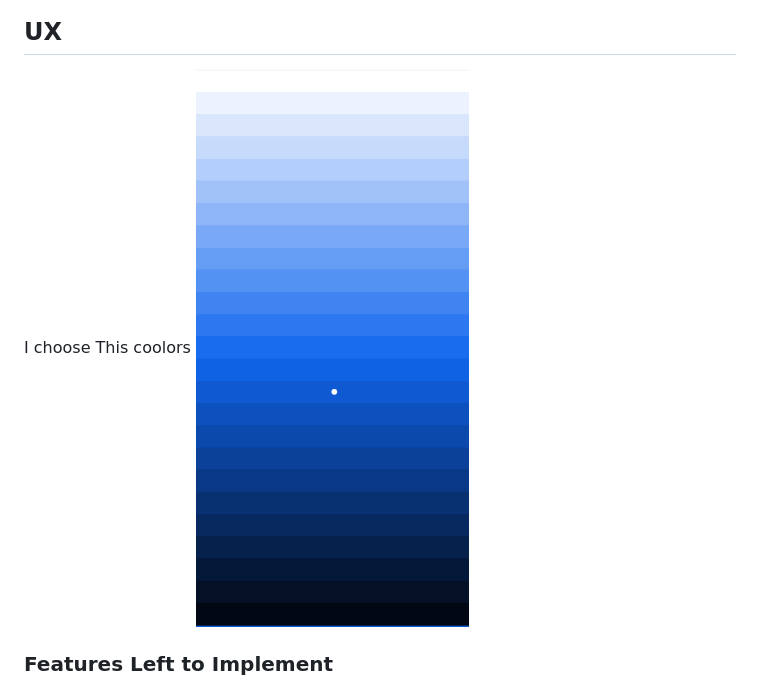
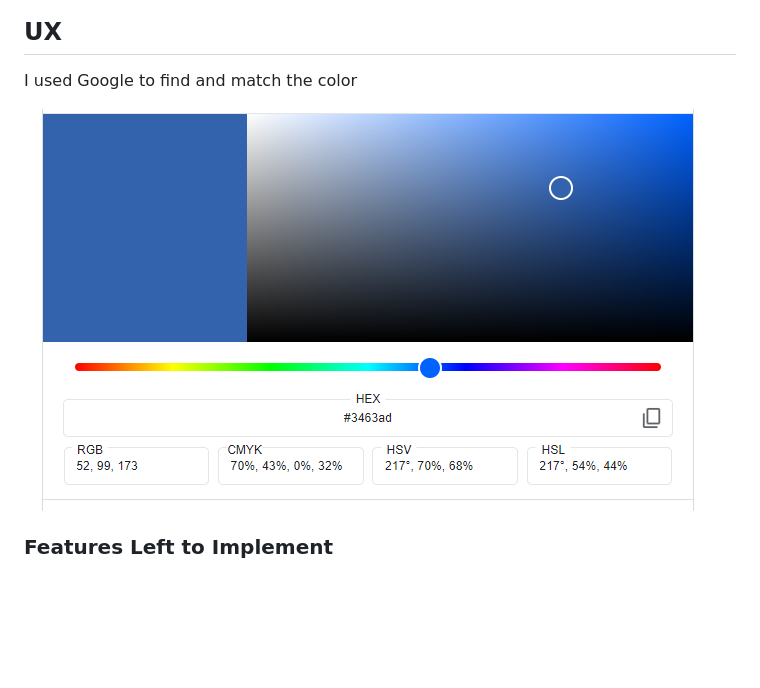
Before and after one commit to baselhn-cmd/PokemonGo, a Markdown page: README.md, the part around the change. Rendered like a GitHub page; pictures changed too: assets/images/color.png (deleted), assets/images/colorpoke.png (added); blank space fills up the shorter version.

Commit message:
Add Ux and how i choose the color

```diff
--- a/README.md
+++ b/README.md
@@ -16,8 +16,10 @@ Get ready for an immersive experience filled with fun and nostalgia! Dive into t
 ![Am I responsive picture](assets/images/ResponsivePok.png)
 
 ## UX
-I choose This coolors
-![Responsice Mockup]( assets/images/color.png)
+
+I used Google to find and match the color
+
+![Responsice Mockup]( assets/images/colorpoke.png)
 
 ### Features Left to Implement
 
```
